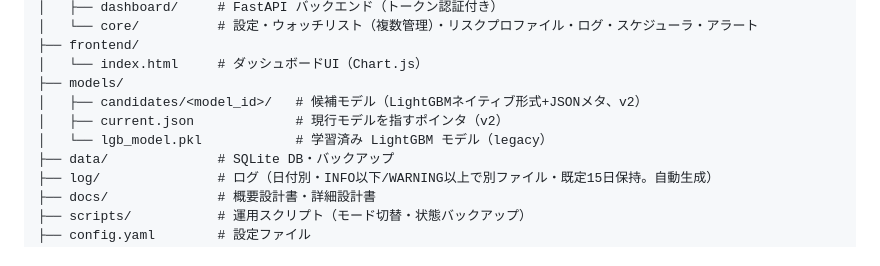
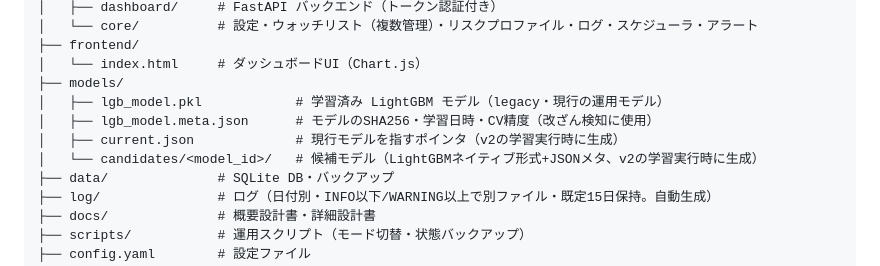
Before and after one commit to NieRTama/kabu-auto, a Markdown page: README.md, the part around the change. GitHub-like rendering.

Commit message:
docs(readme): models/ツリーを実態に合わせて是正
- 未生成のcandidates/・current.jsonはv2学習実行時に生成される旨を明記
- 実在するlgb_model.meta.json（改ざん検知に使用）をツリーに追加

Co-Authored-By: Claude Sonnet 5 <noreply@anthropic.com>

```diff
--- a/README.md
+++ b/README.md
@@ -60,9 +60,10 @@ kabu-auto/
 ├── frontend/
 │   └── index.html     # ダッシュボードUI（Chart.js）
 ├── models/
-│   ├── candidates/<model_id>/   # 候補モデル（LightGBMネイティブ形式+JSONメタ、v2）
-│   ├── current.json             # 現行モデルを指すポインタ（v2）
-│   └── lgb_model.pkl            # 学習済み LightGBM モデル（legacy）
+│   ├── lgb_model.pkl            # 学習済み LightGBM モデル（legacy・現行の運用モデル）
+│   ├── lgb_model.meta.json      # モデルのSHA256・学習日時・CV精度（改ざん検知に使用）
+│   ├── current.json             # 現行モデルを指すポインタ（v2の学習実行時に生成）
+│   └── candidates/<model_id>/   # 候補モデル（LightGBMネイティブ形式+JSONメタ、v2の学習実行時に生成）
 ├── data/              # SQLite DB・バックアップ
 ├── log/               # ログ（日付別・INFO以下/WARNING以上で別ファイル・既定15日保持。自動生成）
 ├── docs/              # 概要設計書・詳細設計書
```
